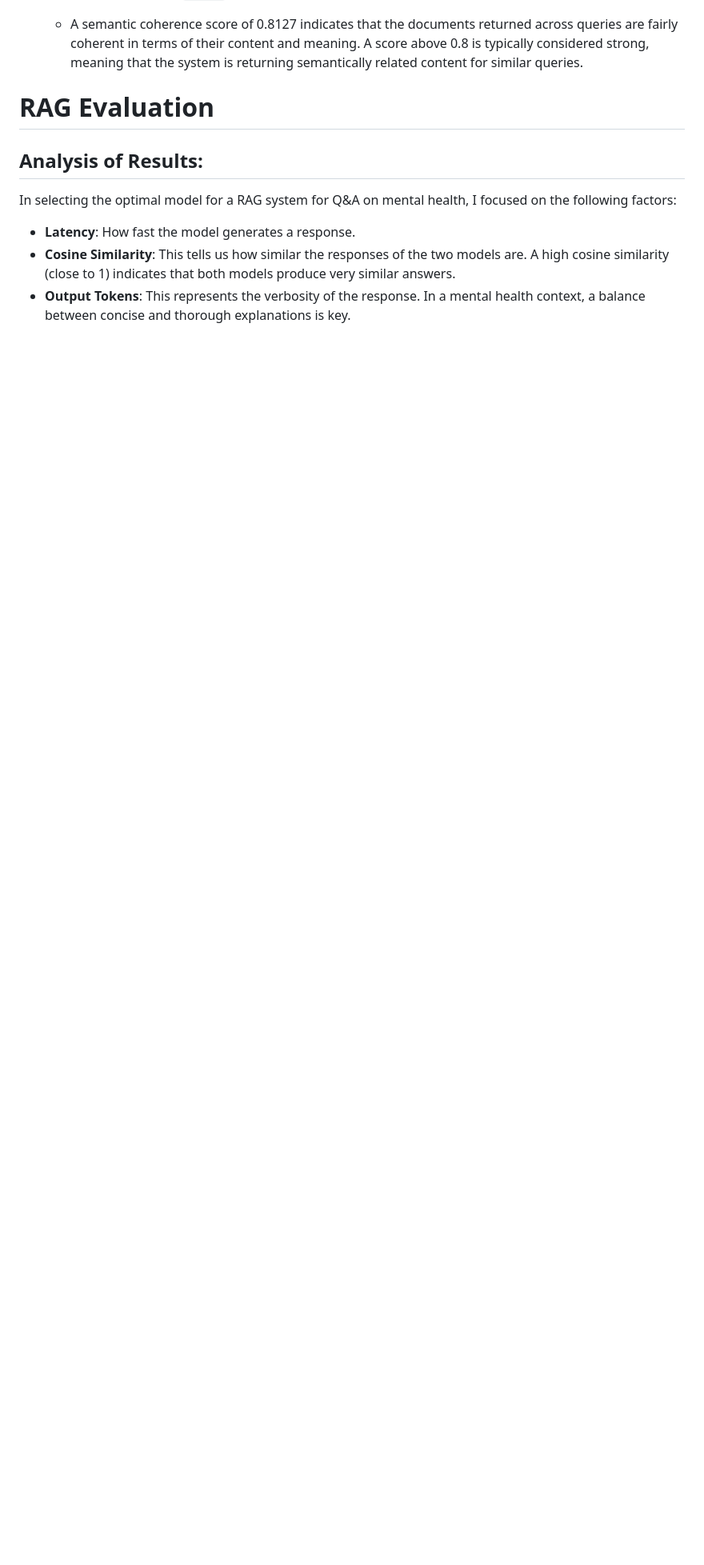
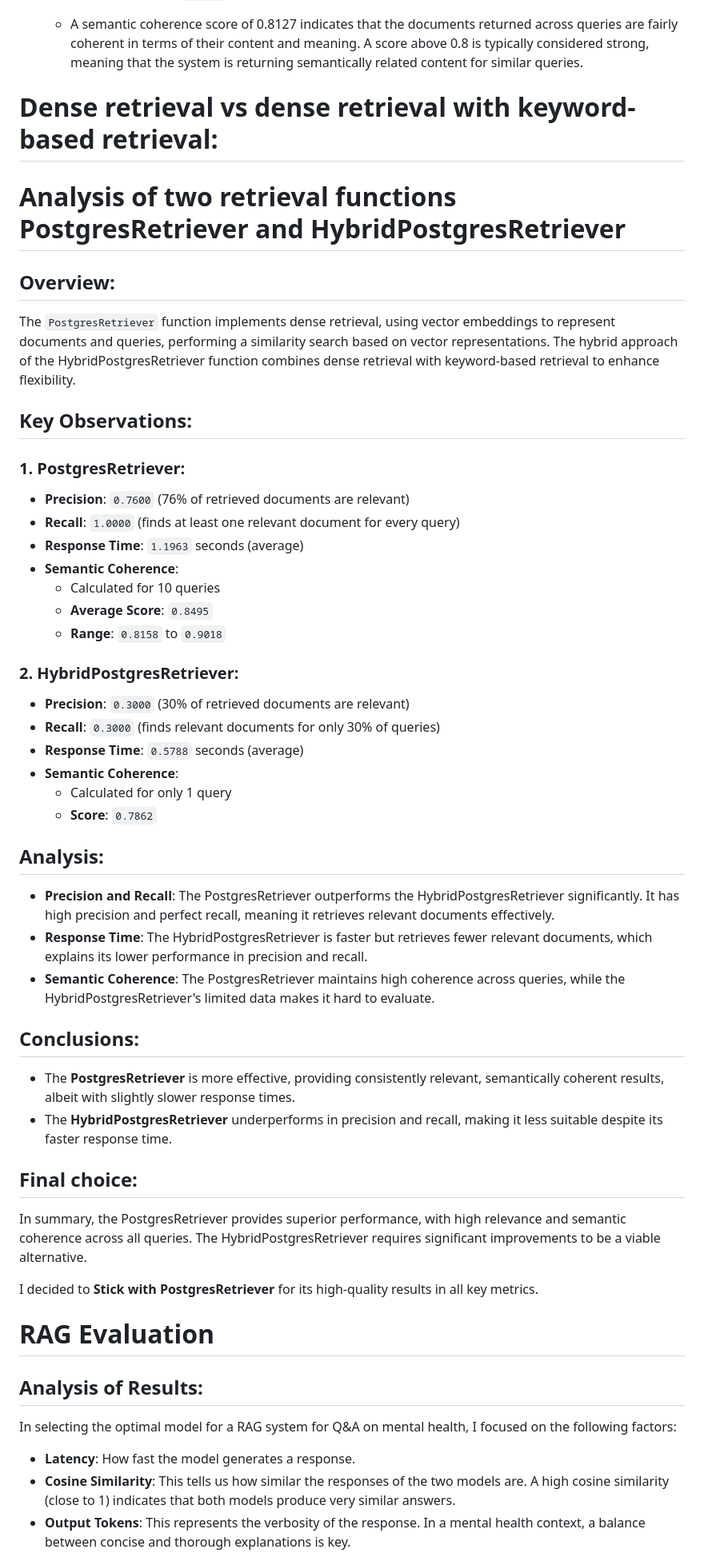
Before and after one commit to BarrCoder2024/2024_Zoom_Camp_RAG_Project, a Markdown page: README.md, the part around the change. Shown at 80% size. Drawn GitHub-style; blank space fills up the shorter version.

```diff
--- a/README.md
+++ b/README.md
@@ -55,6 +55,45 @@ This application demonstrates the practical utility of a Retrieval-Augmented Gen
 5. **Semantic Coherence**: `0.8127`
    - A semantic coherence score of 0.8127 indicates that the documents returned across queries are fairly coherent in terms of their content and meaning. A score above 0.8 is typically considered strong, meaning that the system is returning semantically related content for similar queries.
 
+# Dense retrieval vs dense retrieval with keyword-based retrieval:
+# Analysis of two retrieval functions PostgresRetriever and HybridPostgresRetriever
+
+## Overview:
+The `PostgresRetriever` function implements dense retrieval, using vector embeddings to represent documents and queries, performing a similarity search based on vector representations. The hybrid approach of the HybridPostgresRetriever  function combines dense retrieval with keyword-based retrieval to enhance flexibility.
+
+## Key Observations:
+### 1. **PostgresRetriever**:
+- **Precision**: `0.7600` (76% of retrieved documents are relevant)
+- **Recall**: `1.0000` (finds at least one relevant document for every query)
+- **Response Time**: `1.1963` seconds (average)
+- **Semantic Coherence**:
+  - Calculated for 10 queries
+  - **Average Score**: `0.8495`
+  - **Range**: `0.8158` to `0.9018`
+
+### 2. **HybridPostgresRetriever**:
+- **Precision**: `0.3000` (30% of retrieved documents are relevant)
+- **Recall**: `0.3000` (finds relevant documents for only 30% of queries)
+- **Response Time**: `0.5788` seconds (average)
+- **Semantic Coherence**:
+  - Calculated for only 1 query
+  - **Score**: `0.7862`
+
+## Analysis:
+- **Precision and Recall**: The PostgresRetriever outperforms the HybridPostgresRetriever significantly. It has high precision and perfect recall, meaning it retrieves relevant documents effectively.
+- **Response Time**: The HybridPostgresRetriever is faster but retrieves fewer relevant documents, which explains its lower performance in precision and recall.
+- **Semantic Coherence**: The PostgresRetriever maintains high coherence across queries, while the HybridPostgresRetriever's limited data makes it hard to evaluate.
+
+## Conclusions:
+- The **PostgresRetriever** is more effective, providing consistently relevant, semantically coherent results, albeit with slightly slower response times.
+- The **HybridPostgresRetriever** underperforms in precision and recall, making it less suitable despite its faster response time.
+
+## Final choice:
+In summary, the PostgresRetriever provides superior performance, with high relevance and semantic coherence across all queries. The HybridPostgresRetriever requires significant improvements to be a viable alternative.
+
+I decided to **Stick with PostgresRetriever** for its high-quality results in all key metrics.
+
+
 
 # RAG Evaluation
 
```
